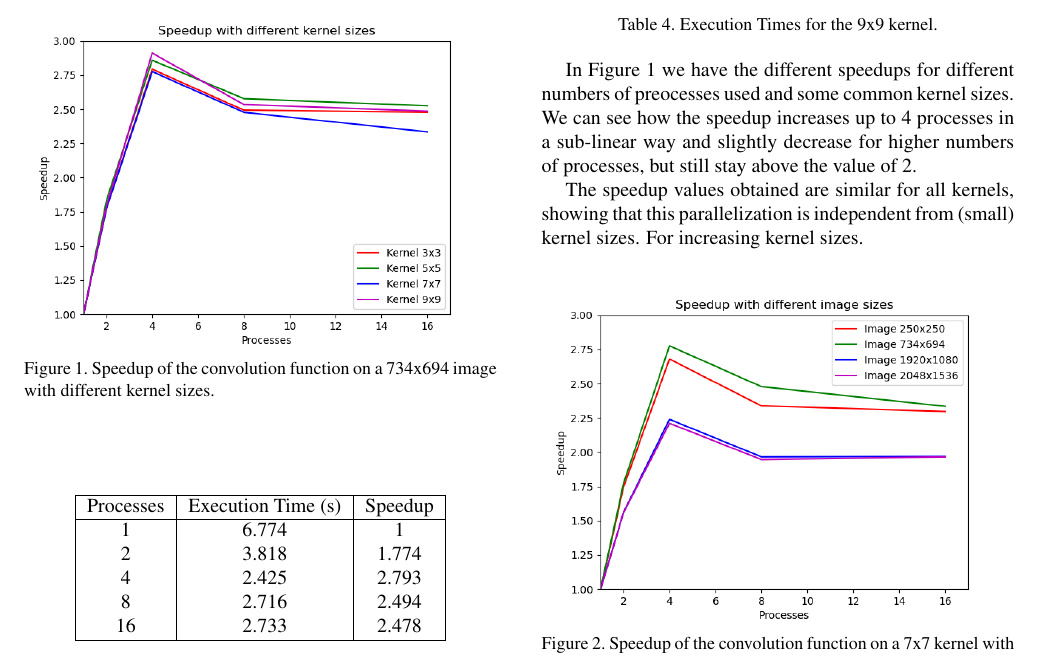
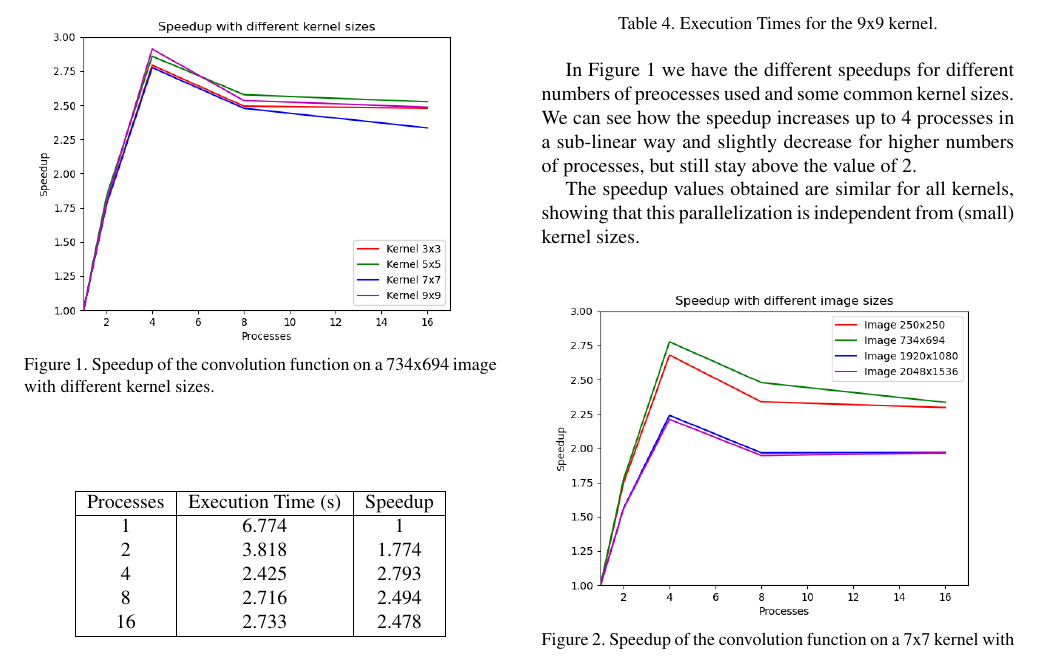
Before and after one commit to BeatricePaoli/kernel-image-processing, a LaTeX paper (paper/KernelImageProcessing.tex): part of page 3 of 4, cut so that both start at the same text. Compiled offline with pdfLaTeX.

Commit message:
fix paper mistake

```diff
--- a/paper/KernelImageProcessing.tex
+++ b/paper/KernelImageProcessing.tex
@@ -270,7 +270,6 @@ The tests were performed on a Intel Core i7-1165G7 with 4 physical cores and 8 l
 In Figure \ref{fig:speedup_kernel} we have the different speedups for different numbers of preocesses used and some common kernel sizes. We can see how the speedup increases up to 4 processes in a sub-linear way and slightly decrease for higher numbers of processes, but still stay above the value of 2.
 
 The speedup values obtained are similar for all kernels, showing that this parallelization is independent from (small) kernel sizes.
-For increasing kernel sizes.
 
 \begin{figure}[H]
 	\includegraphics[width=\linewidth]{images/speedup_by_img_sizes.png}
```
Also changed, not shown: paper/KernelImageProcessing.pdf.
